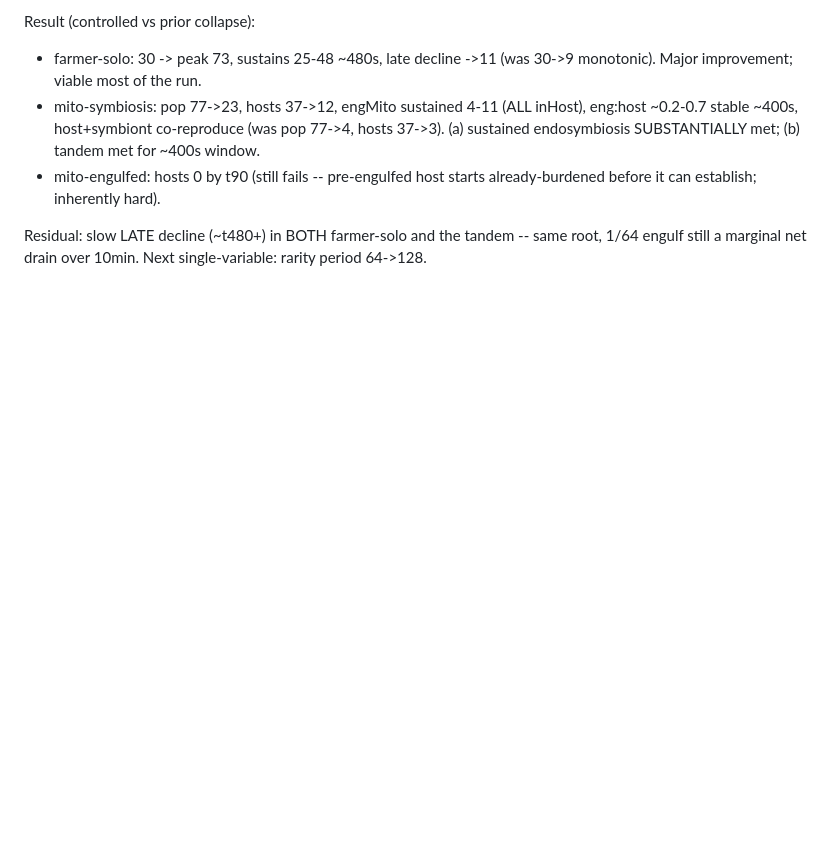
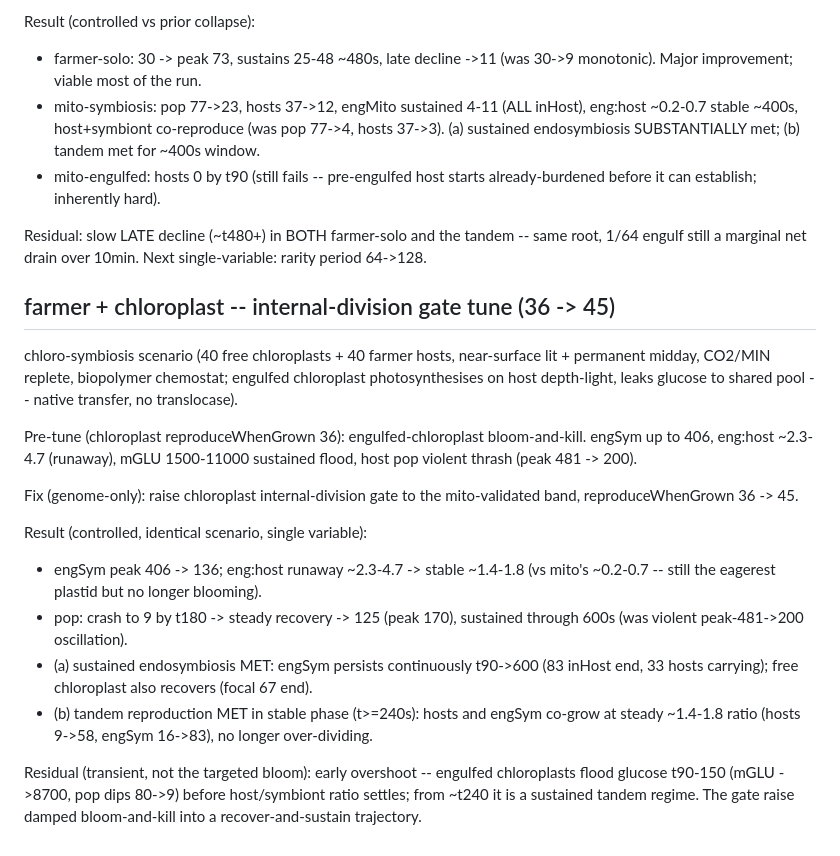
Before and after one commit to trussell314/evosim4, a Markdown page: SCENARIO_RESULTS.md, the part around the change. GitHub-like rendering; blank space fills up the shorter version.

Commit message:
docs: log farmer+chloroplast gate tune validation (36->45)
Controlled single-variable re-run confirms the gate raise damped the
engulfed-chloroplast bloom-and-kill into a sustained tandem regime:
engSym peak 406->136, eng:host runaway ~4.7 -> stable ~1.6, host
population recover-and-sustain (125, peak 170) vs prior violent
481->200 thrash. Both success criteria (sustained endosymbiosis,
tandem reproduction) met; residual early transient overshoot noted.

https://claude.ai/code/session_01TpM6ey6ELS9ZUAQEa46KmY

```diff
--- a/SCENARIO_RESULTS.md
+++ b/SCENARIO_RESULTS.md
@@ -167,3 +167,37 @@ Result (controlled vs prior collapse):
 Residual: slow LATE decline (~t480+) in BOTH farmer-solo and the
 tandem -- same root, 1/64 engulf still a marginal net drain over
 10min. Next single-variable: rarity period 64->128.
+
+## farmer + chloroplast -- internal-division gate tune (36 -> 45)
+
+chloro-symbiosis scenario (40 free chloroplasts + 40 farmer hosts,
+near-surface lit + permanent midday, CO2/MIN replete, biopolymer
+chemostat; engulfed chloroplast photosynthesises on host depth-light,
+leaks glucose to shared pool -- native transfer, no translocase).
+
+Pre-tune (chloroplast reproduceWhenGrown 36): engulfed-chloroplast
+bloom-and-kill. engSym up to 406, eng:host ~2.3-4.7 (runaway),
+mGLU 1500-11000 sustained flood, host pop violent thrash
+(peak 481 -> 200).
+
+Fix (genome-only): raise chloroplast internal-division gate to the
+mito-validated band, reproduceWhenGrown 36 -> 45.
+
+Result (controlled, identical scenario, single variable):
+- engSym peak 406 -> 136; eng:host runaway ~2.3-4.7 -> stable
+  ~1.4-1.8 (vs mito's ~0.2-0.7 -- still the eagerest plastid but no
+  longer blooming).
+- pop: crash to 9 by t180 -> steady recovery -> 125 (peak 170),
+  sustained through 600s (was violent peak-481->200 oscillation).
+- (a) sustained endosymbiosis MET: engSym persists continuously
+  t90->600 (83 inHost end, 33 hosts carrying); free chloroplast
+  also recovers (focal 67 end).
+- (b) tandem reproduction MET in stable phase (t>=240s): hosts and
+  engSym co-grow at steady ~1.4-1.8 ratio (hosts 9->58, engSym
+  16->83), no longer over-dividing.
+
+Residual (transient, not the targeted bloom): early overshoot --
+engulfed chloroplasts flood glucose t90-150 (mGLU ->8700, pop dips
+80->9) before host/symbiont ratio settles; from ~t240 it is a
+sustained tandem regime. The gate raise damped bloom-and-kill into
+a recover-and-sustain trajectory.
```
